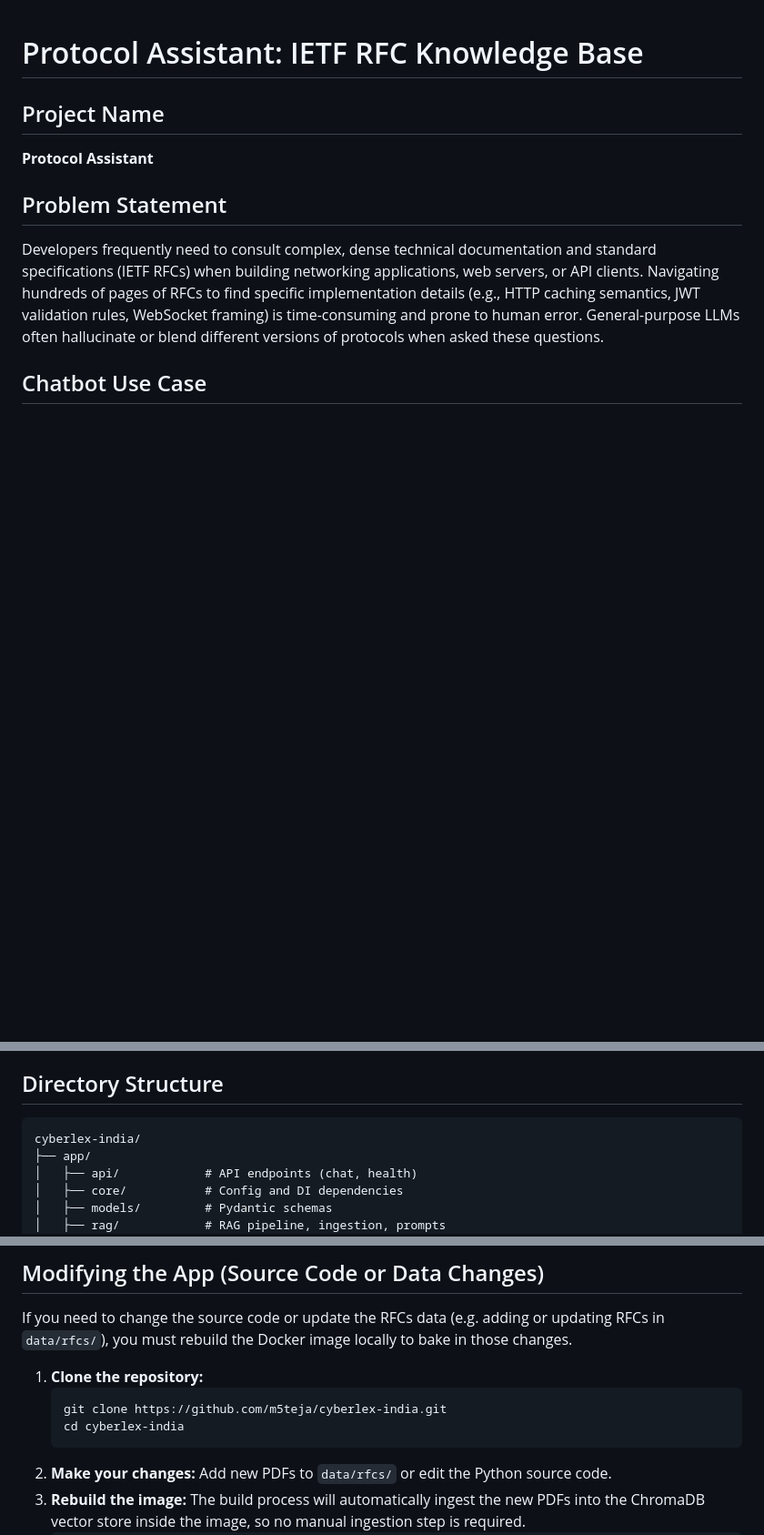
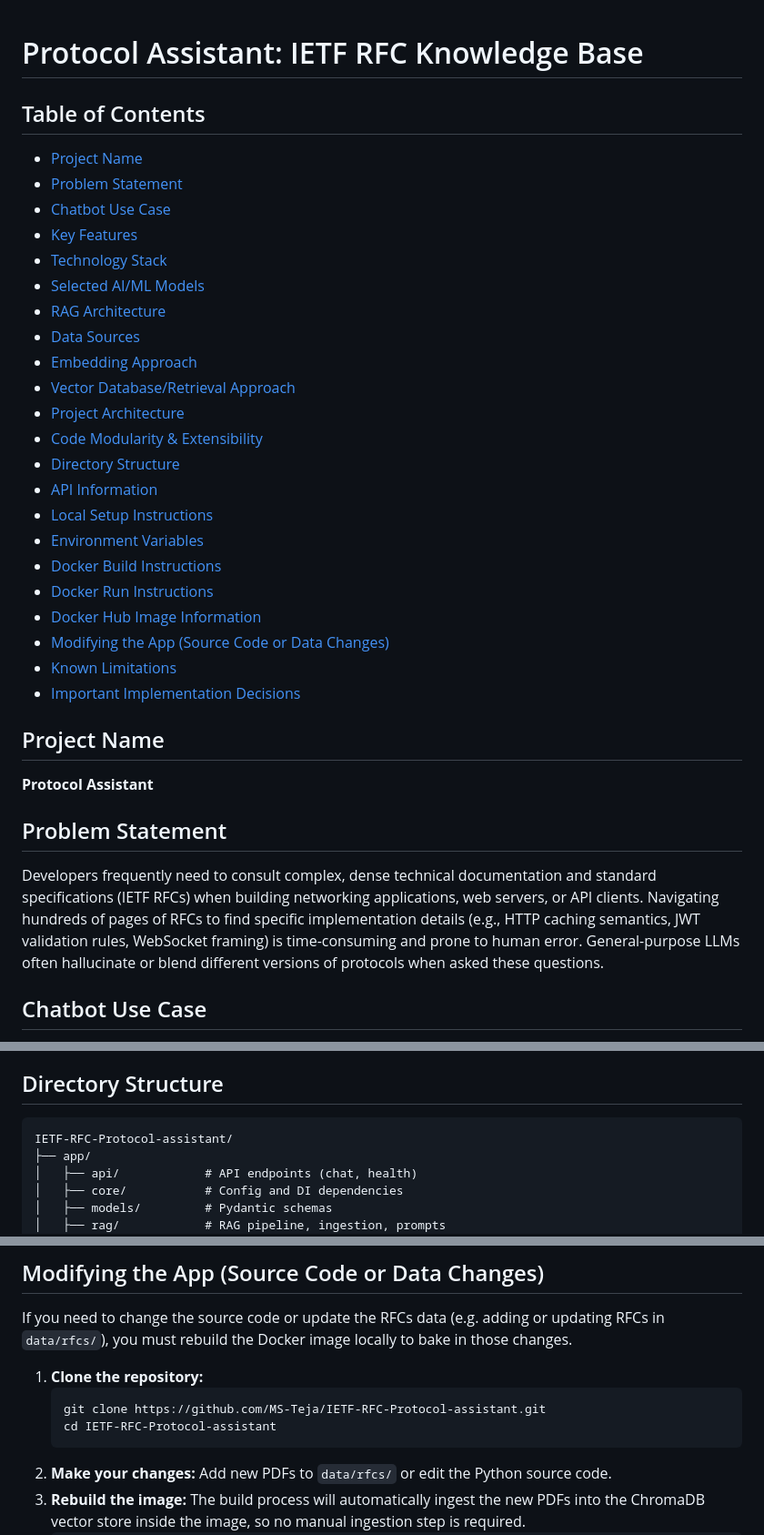
Before and after one commit to MS-Teja/IETF-RFC-Protocol-assistant, a Markdown page: README.md, 3 parts joined by grey strips. Shown at 91% size. GitHub-like rendering; blank space fills up the shorter version.

Commit message:
docs: add index for easy navigation

````diff
--- a/README.md
+++ b/README.md
@@ -1,4 +1,28 @@
 # Protocol Assistant: IETF RFC Knowledge Base
+
+## Table of Contents
+- [Project Name](#project-name)
+- [Problem Statement](#problem-statement)
+- [Chatbot Use Case](#chatbot-use-case)
+- [Key Features](#key-features)
+- [Technology Stack](#technology-stack)
+- [Selected AI/ML Models](#selected-aiml-models)
+- [RAG Architecture](#rag-architecture)
+- [Data Sources](#data-sources)
+- [Embedding Approach](#embedding-approach)
+- [Vector Database/Retrieval Approach](#vector-databaseretrieval-approach)
+- [Project Architecture](#project-architecture)
+- [Code Modularity & Extensibility](#code-modularity--extensibility)
+- [Directory Structure](#directory-structure)
+- [API Information](#api-information)
+- [Local Setup Instructions](#local-setup-instructions)
+- [Environment Variables](#environment-variables)
+- [Docker Build Instructions](#docker-build-instructions)
+- [Docker Run Instructions](#docker-run-instructions)
+- [Docker Hub Image Information](#docker-hub-image-information)
+- [Modifying the App (Source Code or Data Changes)](#modifying-the-app-source-code-or-data-changes)
+- [Known Limitations](#known-limitations)
+- [Important Implementation Decisions](#important-implementation-decisions)
 
 ## Project Name
 **Protocol Assistant**
@@ -67,7 +91,7 @@ The application is strictly interface-driven, making it trivial to extend or swa
 
 ## Directory Structure
 ```
-cyberlex-india/
+IETF-RFC-Protocol-assistant/
 ├── app/
 │   ├── api/            # API endpoints (chat, health)
 │   ├── core/           # Config and DI dependencies
@@ -195,8 +219,8 @@ If you need to change the source code or update the RFCs data (e.g. adding or up
 
 1. **Clone the repository:**
    ```bash
-   git clone https://github.com/m5teja/cyberlex-india.git
-   cd cyberlex-india
+   git clone https://github.com/MS-Teja/IETF-RFC-Protocol-assistant.git
+   cd IETF-RFC-Protocol-assistant
    ```
 2. **Make your changes:** Add new PDFs to `data/rfcs/` or edit the Python source code.
 3. **Rebuild the image:**
````
